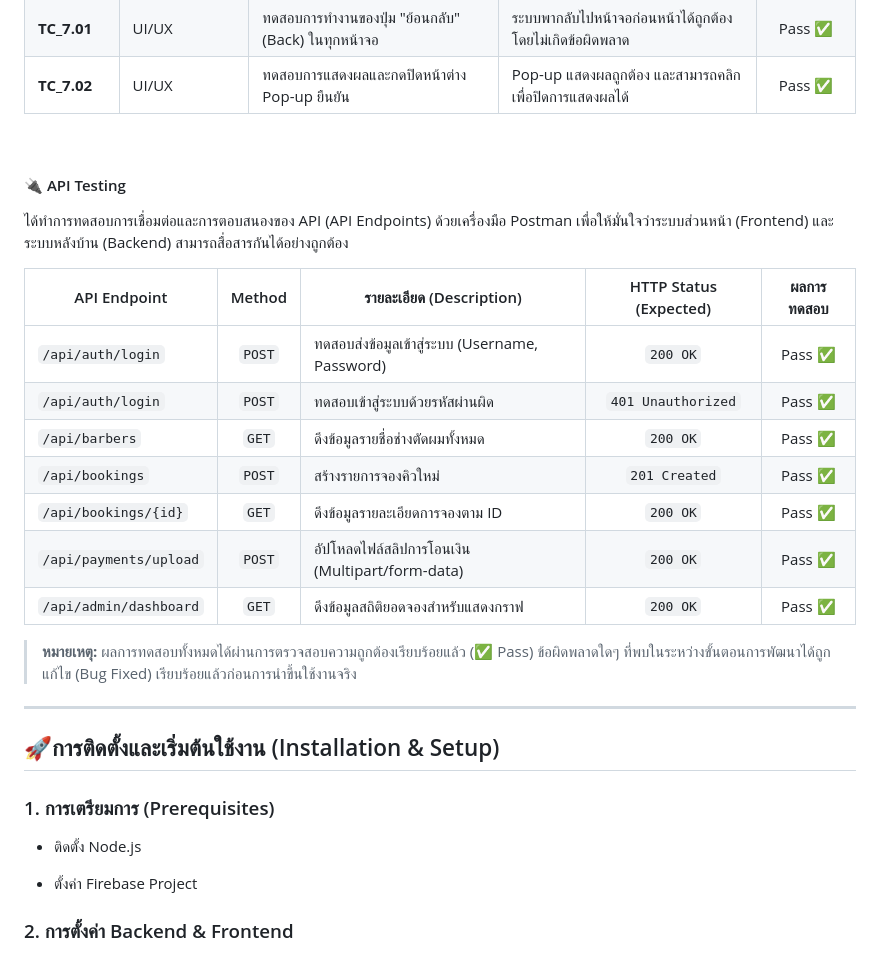
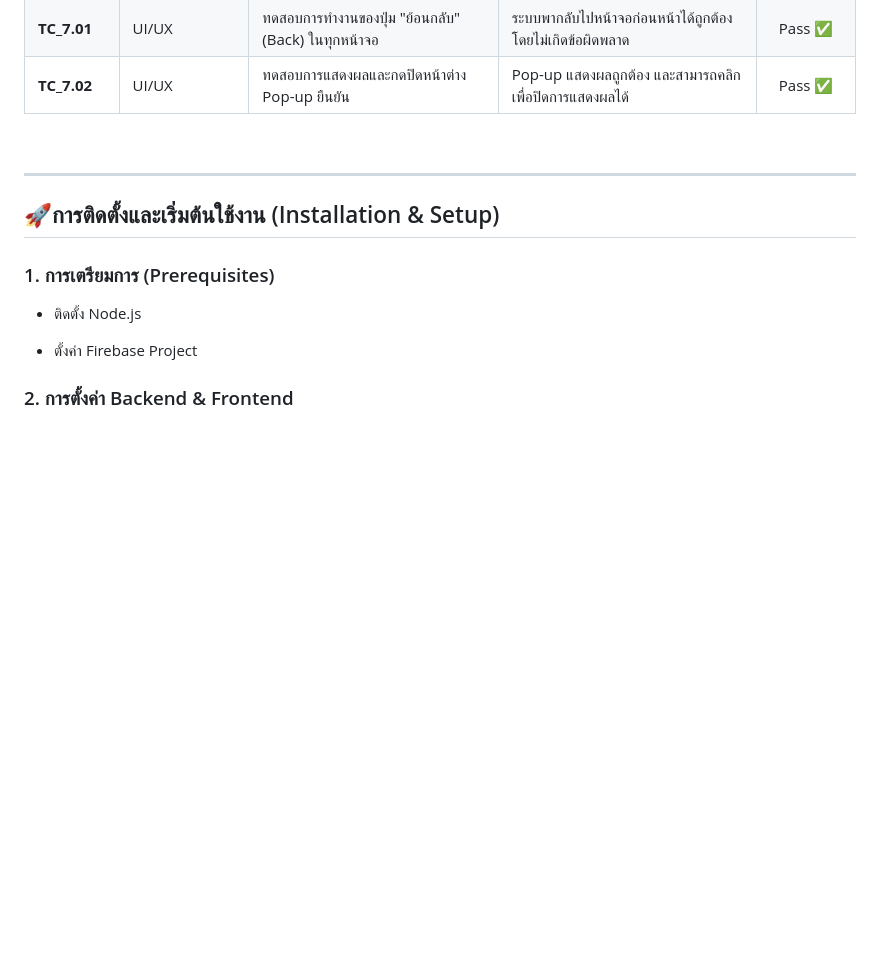
Before and after one commit to Pootanapat/sdd-project-group7, a Markdown page: README.md, the part around the change. GitHub-like rendering; blank space fills up the shorter version.

```diff
--- a/README.md
+++ b/README.md
@@ -164,21 +164,7 @@
 
 <br>
 
-#### 🔌 API Testing
 
-ได้ทำการทดสอบการเชื่อมต่อและการตอบสนองของ API (API Endpoints) ด้วยเครื่องมือ Postman เพื่อให้มั่นใจว่าระบบส่วนหน้า (Frontend) และระบบหลังบ้าน (Backend) สามารถสื่อสารกันได้อย่างถูกต้อง
-
-| API Endpoint | Method | รายละเอียด (Description) | HTTP Status (Expected) | ผลการทดสอบ |
-| --- | :---: | --- | :---: | :---: |
-| `/api/auth/login` | `POST` | ทดสอบส่งข้อมูลเข้าสู่ระบบ (Username, Password) | `200 OK` | Pass ✅ |
-| `/api/auth/login` | `POST` | ทดสอบเข้าสู่ระบบด้วยรหัสผ่านผิด | `401 Unauthorized` | Pass ✅ |
-| `/api/barbers` | `GET` | ดึงข้อมูลรายชื่อช่างตัดผมทั้งหมด | `200 OK` | Pass ✅ |
-| `/api/bookings` | `POST` | สร้างรายการจองคิวใหม่ | `201 Created` | Pass ✅ |
-| `/api/bookings/{id}` | `GET` | ดึงข้อมูลรายละเอียดการจองตาม ID | `200 OK` | Pass ✅ |
-| `/api/payments/upload` | `POST` | อัปโหลดไฟล์สลิปการโอนเงิน (Multipart/form-data) | `200 OK` | Pass ✅ |
-| `/api/admin/dashboard` | `GET` | ดึงข้อมูลสถิติยอดจองสำหรับแสดงกราฟ | `200 OK` | Pass ✅ |
-
-> **หมายเหตุ:** ผลการทดสอบทั้งหมดได้ผ่านการตรวจสอบความถูกต้องเรียบร้อยแล้ว (✅ Pass) ข้อผิดพลาดใดๆ ที่พบในระหว่างขั้นตอนการพัฒนาได้ถูกแก้ไข (Bug Fixed) เรียบร้อยแล้วก่อนการนำขึ้นใช้งานจริง
 ---
 
 
```
